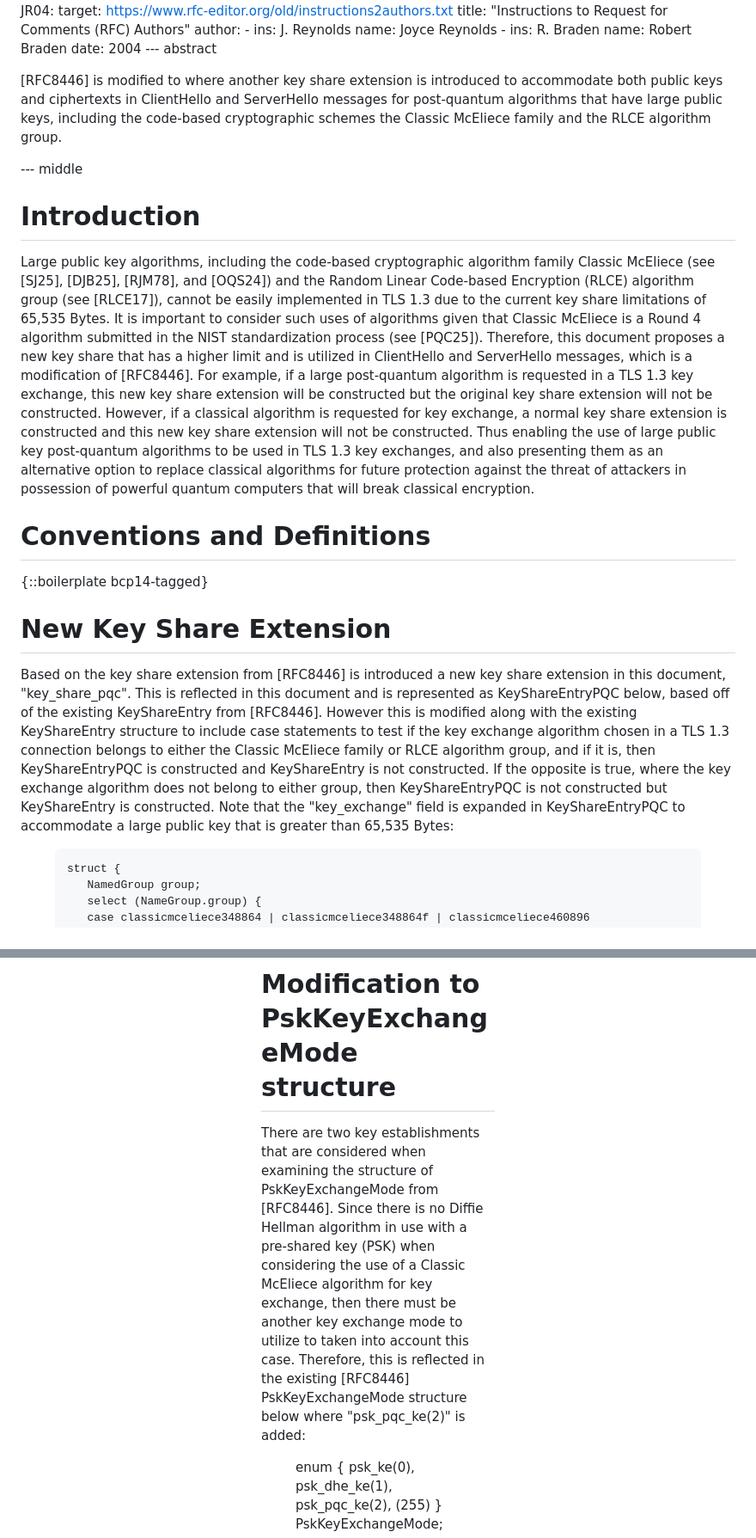
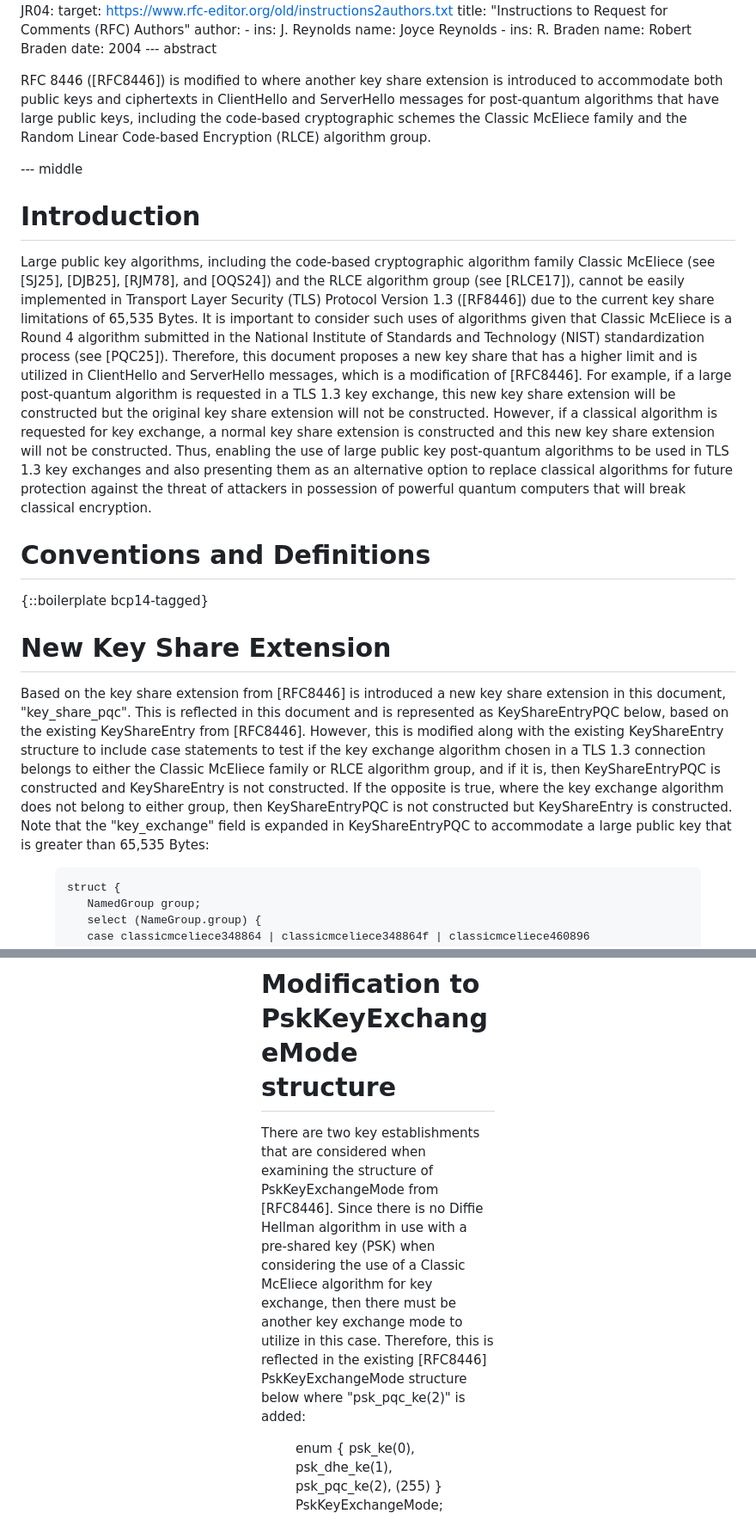
Before and after one commit to jwagrunner/internet-draft, a Markdown page: draft-wagner-tls-keysharepqc.md, 2 parts joined by grey strips. Shown: that part at 86% size. Drawn GitHub-style.

```diff
--- a/draft-wagner-tls-keysharepqc.md
+++ b/draft-wagner-tls-keysharepqc.md
@@ -249,14 +249,14 @@ informative:
     date: 2004
 --- abstract
 
-[RFC8446] is modified to where another key share extension is introduced to accommodate both public keys and ciphertexts in ClientHello and ServerHello messages for post-quantum algorithms that have large public keys, including the code-based cryptographic schemes the Classic McEliece family and the RLCE algorithm group.
+RFC 8446 ([RFC8446]) is modified to where another key share extension is introduced to accommodate both public keys and ciphertexts in ClientHello and ServerHello messages for post-quantum algorithms that have large public keys, including the code-based cryptographic schemes the Classic McEliece family and the Random Linear Code-based Encryption (RLCE) algorithm group.
 
 --- middle
 
 
 # Introduction
 
-Large public key algorithms, including the code-based cryptographic algorithm family Classic McEliece (see [SJ25], [DJB25], [RJM78], and [OQS24]) and the Random Linear Code-based Encryption (RLCE) algorithm group (see [RLCE17]), cannot be easily implemented in TLS 1.3 due to the current key share limitations of 65,535 Bytes. It is important to consider such uses of algorithms given that Classic McEliece is a Round 4 algorithm submitted in the NIST standardization process (see [PQC25]). Therefore, this document proposes a new key share that has a higher limit and is utilized in ClientHello and ServerHello messages, which is a modification of [RFC8446]. For example, if a large post-quantum algorithm is requested in a TLS 1.3 key exchange, this new key share extension will be constructed but the original key share extension will not be constructed. However, if a classical algorithm is requested for key exchange, a normal key share extension is constructed and this new key share extension will not be constructed. Thus enabling the use of large public key post-quantum algorithms to be used in TLS 1.3 key exchanges, and also presenting them as an alternative option to replace classical algorithms for future protection against the threat of attackers in possession of powerful quantum computers that will break classical encryption.
+Large public key algorithms, including the code-based cryptographic algorithm family Classic McEliece (see [SJ25], [DJB25], [RJM78], and [OQS24]) and the RLCE algorithm group (see [RLCE17]), cannot be easily implemented in Transport Layer Security (TLS) Protocol Version 1.3 ([RF8446]) due to the current key share limitations of 65,535 Bytes. It is important to consider such uses of algorithms given that Classic McEliece is a Round 4 algorithm submitted in the National Institute of Standards and Technology (NIST) standardization process (see [PQC25]). Therefore, this document proposes a new key share that has a higher limit and is utilized in ClientHello and ServerHello messages, which is a modification of [RFC8446]. For example, if a large post-quantum algorithm is requested in a TLS 1.3 key exchange, this new key share extension will be constructed but the original key share extension will not be constructed. However, if a classical algorithm is requested for key exchange, a normal key share extension is constructed and this new key share extension will not be constructed. Thus, enabling the use of large public key post-quantum algorithms to be used in TLS 1.3 key exchanges and also presenting them as an alternative option to replace classical algorithms for future protection against the threat of attackers in possession of powerful quantum computers that will break classical encryption.
 
 # Conventions and Definitions
 
@@ -264,7 +264,7 @@ Large public key algorithms, including the code-based cryptographic algorithm fa
 
 # New Key Share Extension
 
-Based on the key share extension from [RFC8446] is introduced a new key share extension in this document, "key_share_pqc". This is reflected in this document and is represented as KeyShareEntryPQC below, based off of the existing KeyShareEntry from [RFC8446]. However this is modified along with the existing KeyShareEntry structure to include case statements to test if the key exchange algorithm chosen in a TLS 1.3 connection belongs to either the Classic McEliece family or RLCE algorithm group, and if it is, then KeyShareEntryPQC is constructed and KeyShareEntry is not constructed. If the opposite is true, where the key exchange algorithm does not belong to either group, then KeyShareEntryPQC is not constructed but KeyShareEntry is constructed. Note that the "key_exchange" field is expanded in KeyShareEntryPQC to accommodate a large public key that is greater than 65,535 Bytes:
+Based on the key share extension from [RFC8446] is introduced a new key share extension in this document, "key_share_pqc". This is reflected in this document and is represented as KeyShareEntryPQC below, based on the existing KeyShareEntry from [RFC8446]. However, this is modified along with the existing KeyShareEntry structure to include case statements to test if the key exchange algorithm chosen in a TLS 1.3 connection belongs to either the Classic McEliece family or RLCE algorithm group, and if it is, then KeyShareEntryPQC is constructed and KeyShareEntry is not constructed. If the opposite is true, where the key exchange algorithm does not belong to either group, then KeyShareEntryPQC is not constructed but KeyShareEntry is constructed. Note that the "key_exchange" field is expanded in KeyShareEntryPQC to accommodate a large public key that is greater than 65,535 Bytes:
 
 <figure><artwork>
 
@@ -445,7 +445,7 @@ The values for Classic McEliece and RLCE algorithms are added below in the Named
 
 # Modification to PskKeyExchangeMode structure
 
-There are two key establishments that are considered when examining the structure of PskKeyExchangeMode from [RFC8446]. Since there is no Diffie Hellman algorithm in use with a pre-shared key (PSK) when considering the use of a Classic McEliece algorithm for key exchange, then there must be another key exchange mode to utilize to taken into account this case. Therefore, this is reflected in the existing [RFC8446] PskKeyExchangeMode structure below where "psk_pqc_ke(2)" is added:
+There are two key establishments that are considered when examining the structure of PskKeyExchangeMode from [RFC8446]. Since there is no Diffie Hellman algorithm in use with a pre-shared key (PSK) when considering the use of a Classic McEliece algorithm for key exchange, then there must be another key exchange mode to utilize in this case. Therefore, this is reflected in the existing [RFC8446] PskKeyExchangeMode structure below where "psk_pqc_ke(2)" is added:
 
 <figure><artwork>
 
```
